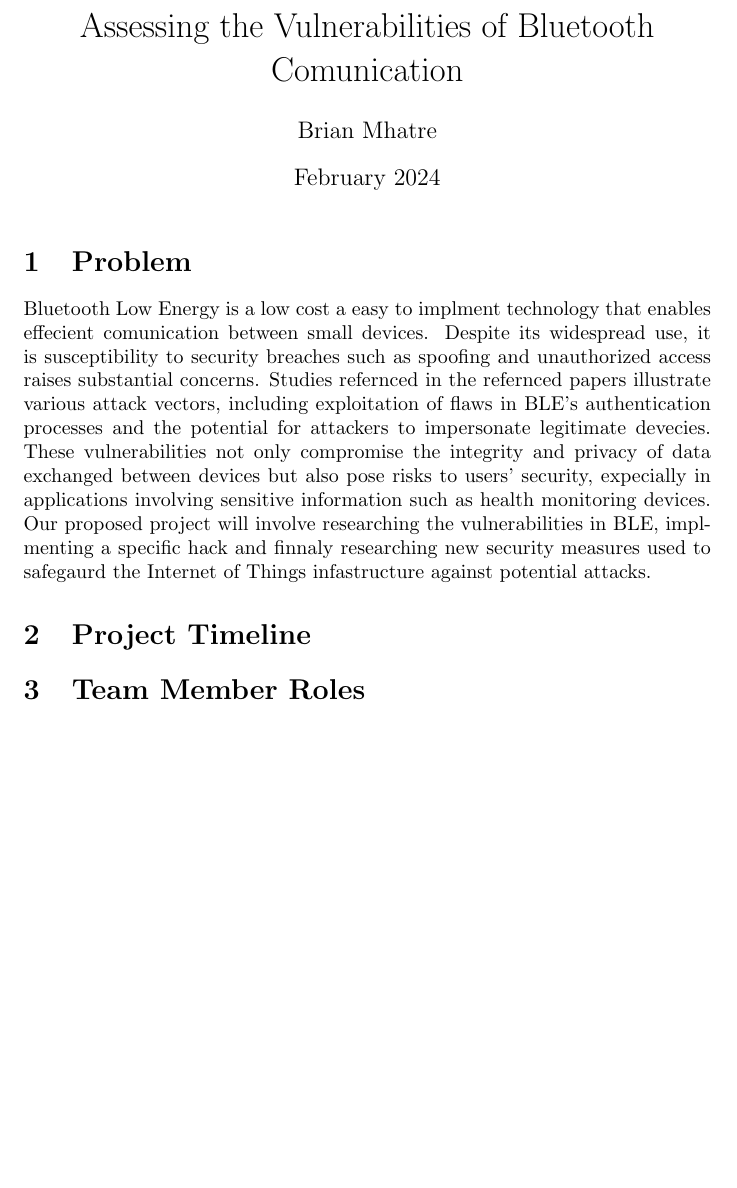
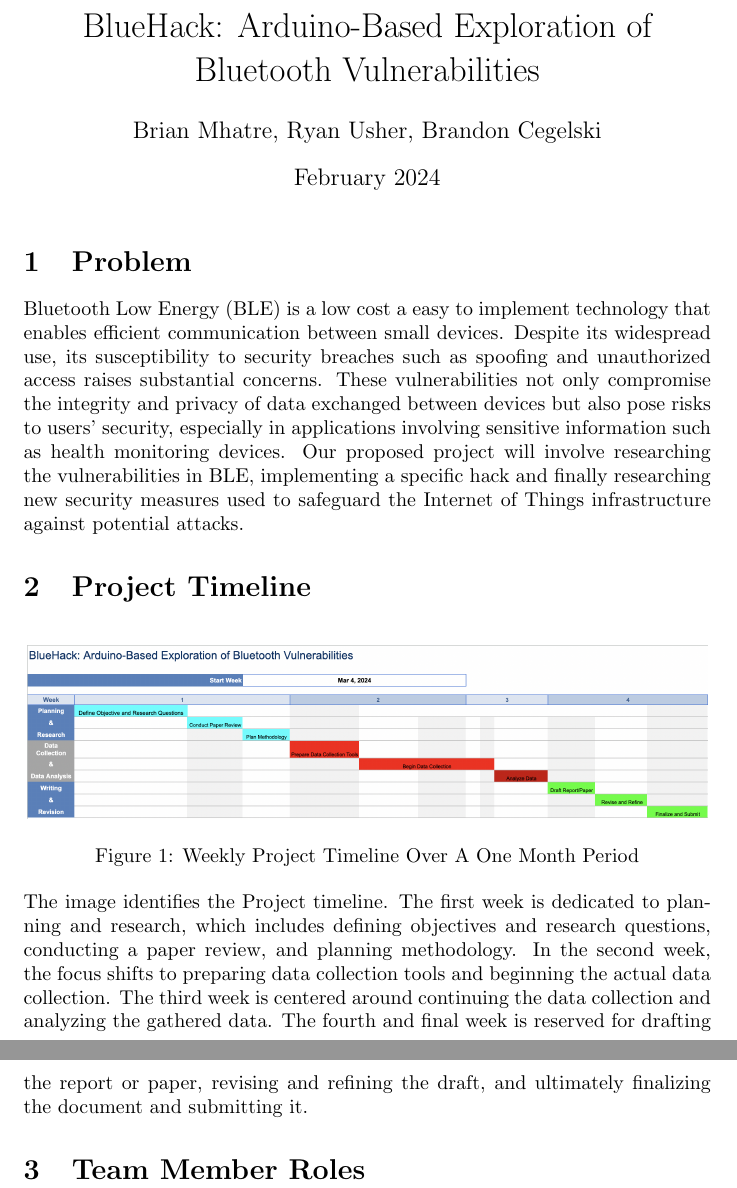
Before and after one commit to bmha2001/ECE_707_Final_Project, a LaTeX document (main.tex): part of the page before the commit and two parts of pages 1 and 2 of 2 after it, the two joined at a grey line, cut at the place of the change, the shorter picture padded with empty space. Compiled offline with pdfLaTeX.

Commit message:
Adding the Porject Timeline

```diff
--- a/main.tex
+++ b/main.tex
@@ -1,8 +1,10 @@
 \documentclass{article}
 \usepackage{graphicx} % Required for inserting images
+\setlength\parindent{0pt}
 
-\title{Assessing the Vulnerabilities of Bluetooth Comunication}
-\author{Brian Mhatre}
+
+\title{BlueHack: Arduino-Based Exploration of Bluetooth Vulnerabilities}
+\author{Brian Mhatre, Ryan Usher, Brandon Cegelski}
 \date{February 2024}
 
 \begin{document}
@@ -10,16 +12,20 @@
 \maketitle
 
 \section{Problem}
-    Bluetooth Low Energy is a low cost a easy to implment technology that enables effecient
-    comunication between small devices. Despite its widespread use, it is susceptibility to security breaches
-    such as spoofing and unauthorized access raises substantial concerns. Studies refernced in the refernced papers illustrate various
-    attack vectors, including exploitation of flaws in BLE's authentication processes and the potential
-    for attackers to impersonate legitimate devecies. These vulnerabilities not only compromise the integrity
-    and privacy of data exchanged between devices but also pose risks to users' security, expecially in applications involving
+    Bluetooth Low Energy (BLE) is a low cost a easy to implement technology that enables efficient communication between small devices. Despite its widespread use, its susceptibility to security breaches
+    such as spoofing and unauthorized access raises substantial concerns. These vulnerabilities not only compromise the integrity
+    and privacy of data exchanged between devices but also pose risks to users' security, especially in applications involving
     sensitive information such as health monitoring devices. Our proposed project will involve researching the vulnerabilities in BLE,
-    implmenting a specific hack and finnaly researching new security measures used to safegaurd the Internet of Things infastructure against
+    implementing a specific hack and finally researching new security measures used to safeguard the Internet of Things infrastructure against
     potential attacks.
 \section{Project Timeline}
+    \begin{figure}[htp]
+    \centering
+    \includegraphics[width=12cm,height=30cm,keepaspectratio]{Project_Timeline.png}
+    \caption{Weekly Project Timeline Over A One Month Period}
+\end{figure}
+
+    The image identifies the Project timeline. The first week is dedicated to planning and research, which includes defining objectives and research questions, conducting a paper review, and planning methodology. In the second week, the focus shifts to preparing data collection tools and beginning the actual data collection. The third week is centered around continuing the data collection and analyzing the gathered data. The fourth and final week is reserved for drafting the report or paper, revising and refining the draft, and ultimately finalizing the document and submitting it.
 \section{Team Member Roles}
 
 
```
Also changed, not shown: Project_Timeline.png (added).
